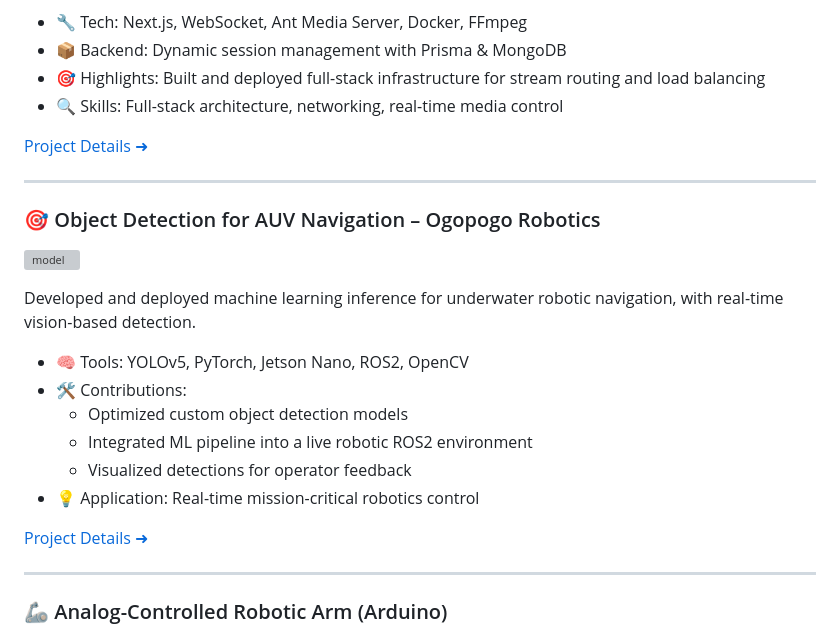
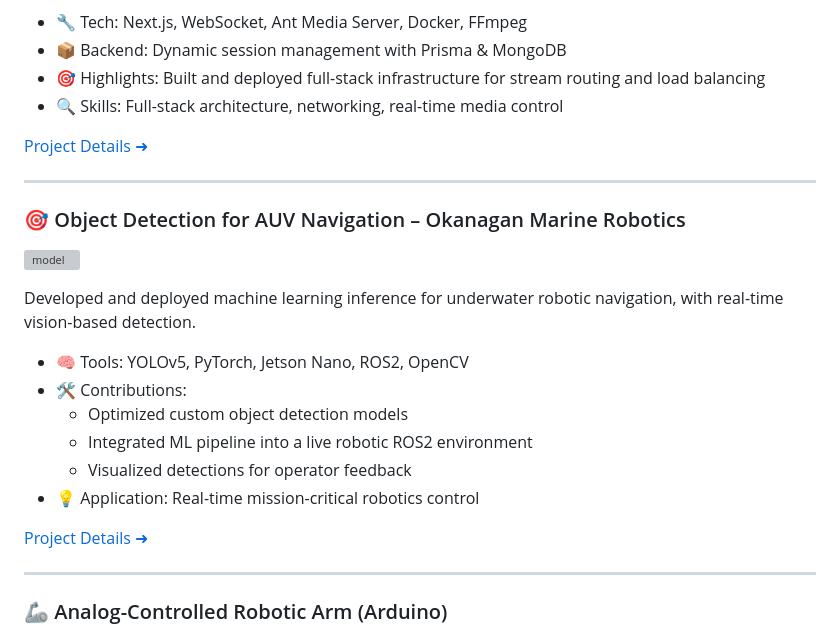
Before and after one commit to sdhfgfhgf/michaelzhang.github.io, a Markdown page: README.md, the part around one of its changes. Drawn GitHub-style; grey boxes are pictures that could not be loaded.

```diff
--- a/README.md
+++ b/README.md
@@ -35,7 +35,7 @@ A fully containerized, multi-camera video streaming system using Raspberry Pi cl
 
 ---
 
-### 🎯 Object Detection for AUV Navigation – Ogopogo Robotics
+### 🎯 Object Detection for AUV Navigation – Okanagan Marine Robotics
 ![model](projects/Object-Detection-AUV/model_architecture.png)
 
 Developed and deployed machine learning inference for underwater robotic navigation, with real-time vision-based detection.
```
Also changed, not shown: other parts of README.md (+2 -2 lines).
